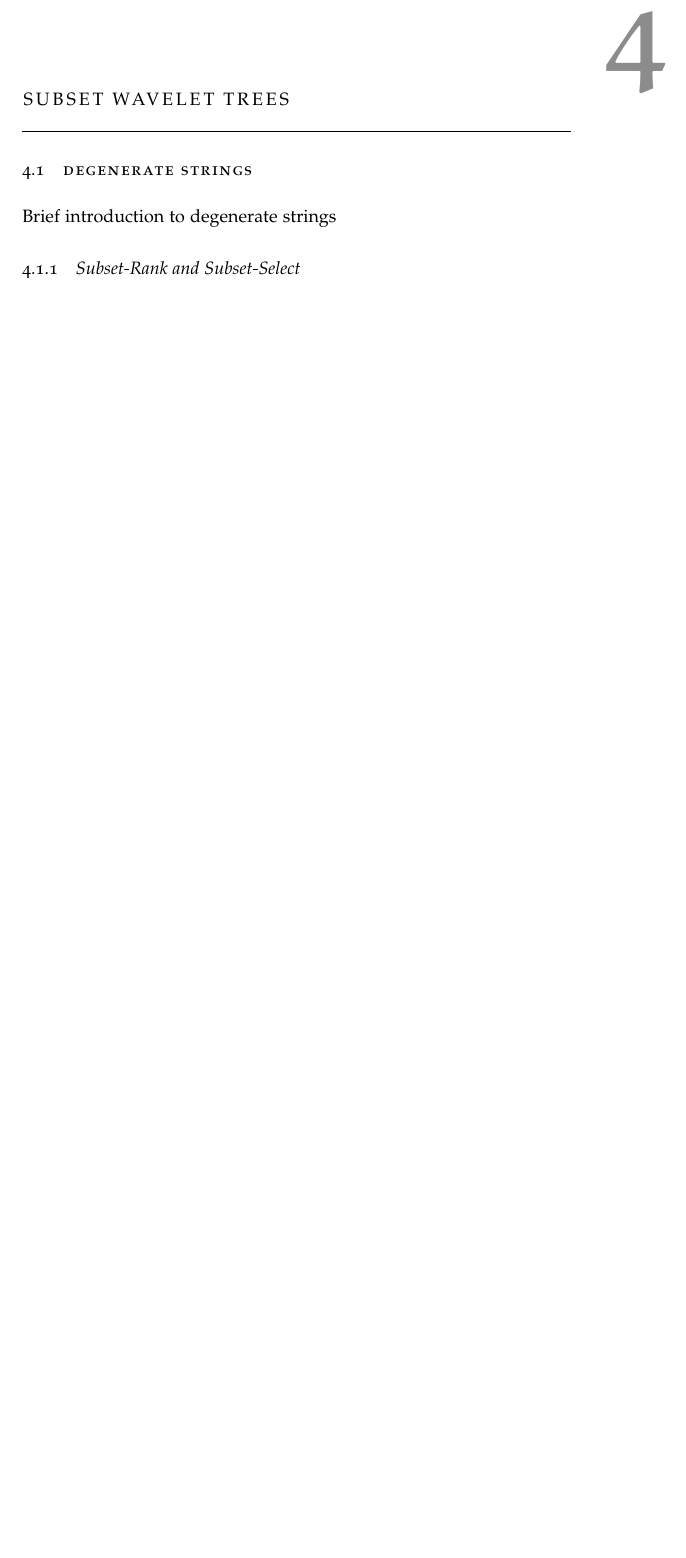
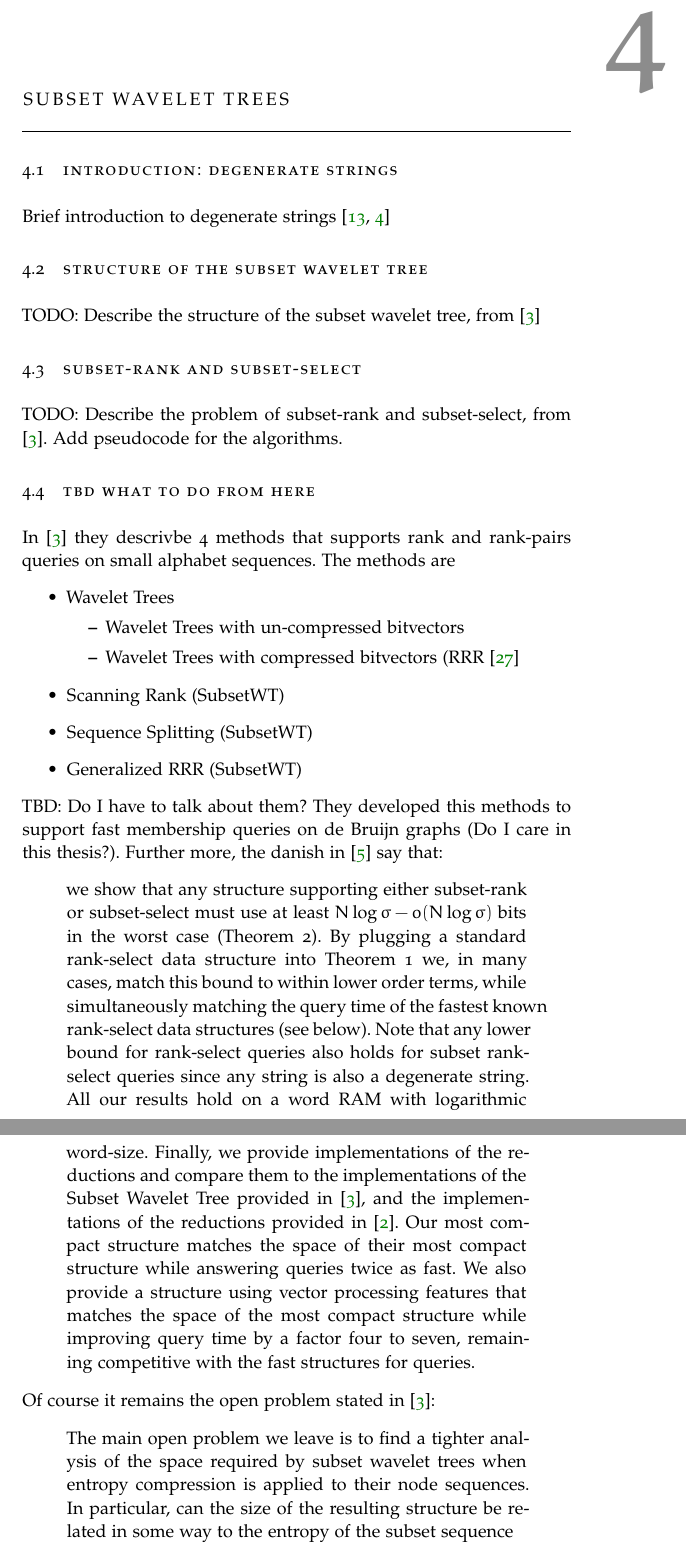
Before and after one commit to lukefleed/bachelor-thesis, a LaTeX thesis (TeX/main.tex, which reads TeX/Chapters/Chapter4/Chapter04.tex): part of page 26 of 28 before the commit and two parts of pages 27 and 28 of 31 after it, the two joined at a grey line, cut so that both start at the same text, the shorter picture padded with empty space. Compiled offline with pdfLaTeX; a missing font is replaced by an installed copy or a similar font.

Commit message:
Added references for degenerate strings and subset wavelet trees and sketch of chapter 4

```diff
--- a/TeX/Chapters/Chapter4/Chapter04.tex
+++ b/TeX/Chapters/Chapter4/Chapter04.tex
@@ -1,14 +1,35 @@
 % Chapter X
 
-\chapter{Subset Wavelet Trees} % Chapter title
+\chapter{Subset Wavelet Trees}
+\label{ch:Chapter4}
 
-\label{ch:Chapter4} % For referencing the chapter elsewhere, use \autoref{ch:Chapter4}
+\section{Introduction: Degenerate Strings}
+Brief introduction to degenerate strings \cite{fischer1974string, alzamel2018degenerate}
 
-\section{Degenerate Strings}
-Brief introduction to degenerate strings
-\subsection{Subset-Rank and Subset-Select}
+\section{Structure of the Subset Wavelet Tree}
+TODO: Describe the structure of the subset wavelet tree, from \cite{SubsetWT}
 
-% \section{Construction of the Subset Wavelet Tree}
+\section{Subset-Rank and Subset-Select}
+TODO: Describe the problem of subset-rank and subset-select, from \cite{SubsetWT}. Add pseudocode for the algorithms.
 
-
-% \printbibliography
+\section{TBD what to do from here}
+In \cite{SubsetWT} they descrivbe 4 methods that supports rank and rank-pairs queries on small alphabet sequences. The methods are
+\begin{itemize}
+    \item Wavelet Trees
+        \begin{itemize}
+            \item Wavelet Trees with un-compressed bitvectors
+            \item Wavelet Trees with compressed bitvectors (RRR \cite{RRR2002}
+        \end{itemize}
+    \item Scanning Rank (SubsetWT)
+    \item Sequence Splitting (SubsetWT)
+    \item Generalized RRR (SubsetWT)
+\end{itemize}
+TBD: Do I have to talk about them? They developed this methods to support fast membership queries on de Bruijn graphs (Do I care in this thesis?). Further more, the danish in \cite{bille2023rank} say that:
+\begin{quote}
+    we show that any structure supporting either subset-rank or subset-select must use at least $N \log \sigma - o(N \log \sigma)$ bits in the worst case (Theorem 2). By plugging a standard rank-select data structure into Theorem 1 we, in many cases, match this bound to within lower order terms, while simultaneously matching the query time of the fastest known rank-select data structures (see below). Note that any lower bound for rank-select queries also holds for subset rank-select queries since any string is also a degenerate string. All our results hold on a word RAM with logarithmic word-size. Finally, we provide implementations of the reductions and compare them to the implementations of the Subset Wavelet Tree provided in \cite{SubsetWT}, and the implementations of the reductions provided in \cite{alanko2023small}. Our most compact structure matches the space of their most compact structure while answering queries twice as fast. We also provide a structure using vector processing features that matches the space of the most compact structure while improving query time by a factor four to seven, remaining competitive with the fast structures for queries.
+\end{quote}
+Of course it remains the open problem stated in \cite{SubsetWT}:
+\begin{quote}
+    The main open problem we leave is to find a tighter analysis of the space required by subset wavelet trees when entropy compression is applied to their node sequences. In particular, can the size of the resulting structure be related in some way to the entropy of the subset sequence
+\end{quote}
+So a part of this chapter will focus on trying to answer this question. It's TBD how to structure all this and what to keep and what to leave out.
```
Also changed, not shown: .github/workflows/github-actions-latex.yml (+1 -1 lines), TeX/Bibliography.bib (+33 -0 lines), TeX/Chapters/Chapter3/sections/wavelet_trees.tex (+12 -8 lines).
